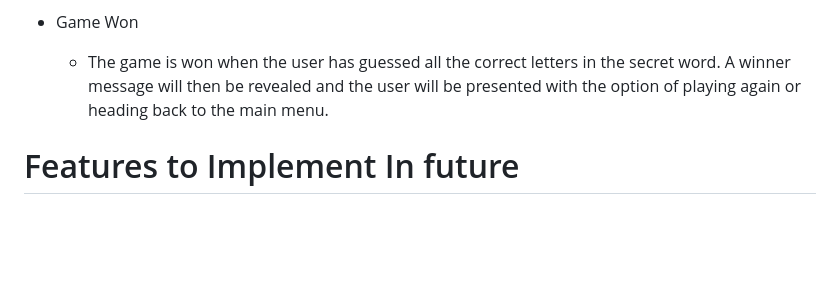
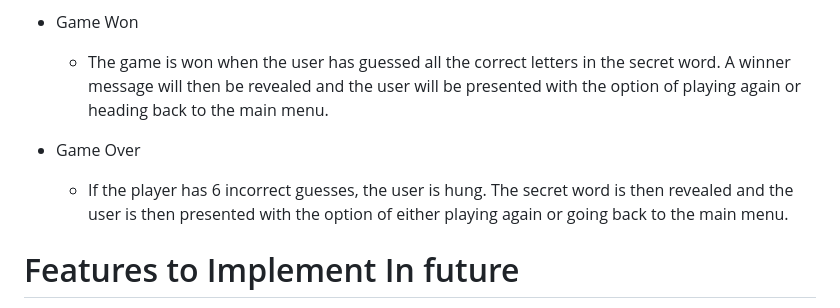
Before and after one commit to KyrianU/Hangman, a Markdown page: README.md, the part around the change. Drawn GitHub-style; blank space fills up the shorter version.

Commit message:
Game over section added to readme file

```diff
--- a/README.md
+++ b/README.md
@@ -38,6 +38,9 @@
 - Game Won
     - The game is won when the user has guessed all the correct letters in the secret word. A winner message will then be revealed and the user will be presented with the option of playing again or heading back to the main menu.
 
+- Game Over
+    - If the player has 6 incorrect guesses, the user is hung. The secret word is then revealed and the user is then presented with the option of either playing again or going back to the main menu.
+
 # Features to Implement In future
 
 - Scoring sytem with the best scores displayed on the leaderboard
```
